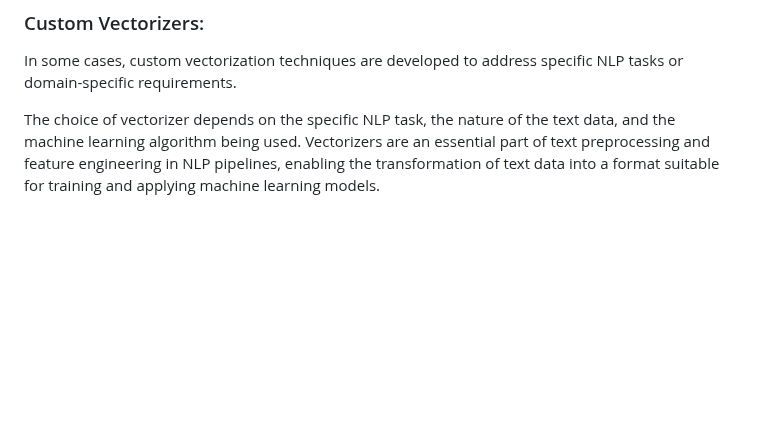
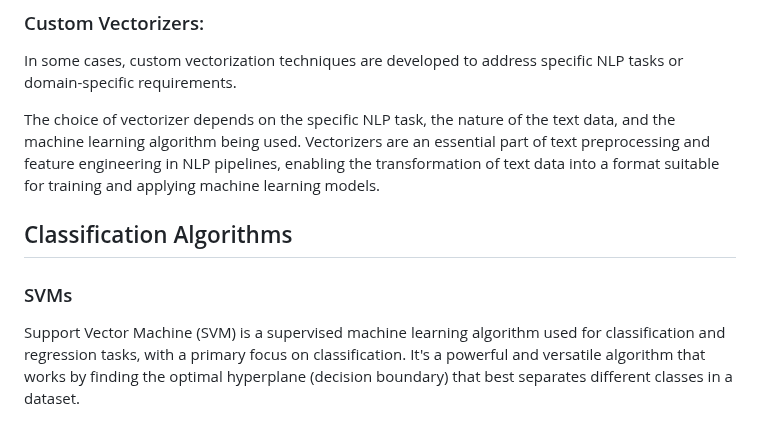
Before and after one commit to johnosbb/Artificial-intelligence, a Markdown page: text-classification.md, the part around one of its changes. Drawn GitHub-style; blank space fills up the shorter version.

```diff
--- a/text-classification.md
+++ b/text-classification.md
@@ -47,3 +93,10 @@ It is useful for capturing morphological and spelling patterns in text.
 In some cases, custom vectorization techniques are developed to address specific NLP tasks or domain-specific requirements.
 
 The choice of vectorizer depends on the specific NLP task, the nature of the text data, and the machine learning algorithm being used. Vectorizers are an essential part of text preprocessing and feature engineering in NLP pipelines, enabling the transformation of text data into a format suitable for training and applying machine learning models.
+
+
+## Classification Algorithms
+
+### SVMs
+
+Support Vector Machine (SVM) is a supervised machine learning algorithm used for classification and regression tasks, with a primary focus on classification. It's a powerful and versatile algorithm that works by finding the optimal hyperplane (decision boundary) that best separates different classes in a dataset.
```
Also changed, not shown: other parts of text-classification.md (+47 -1 lines).
